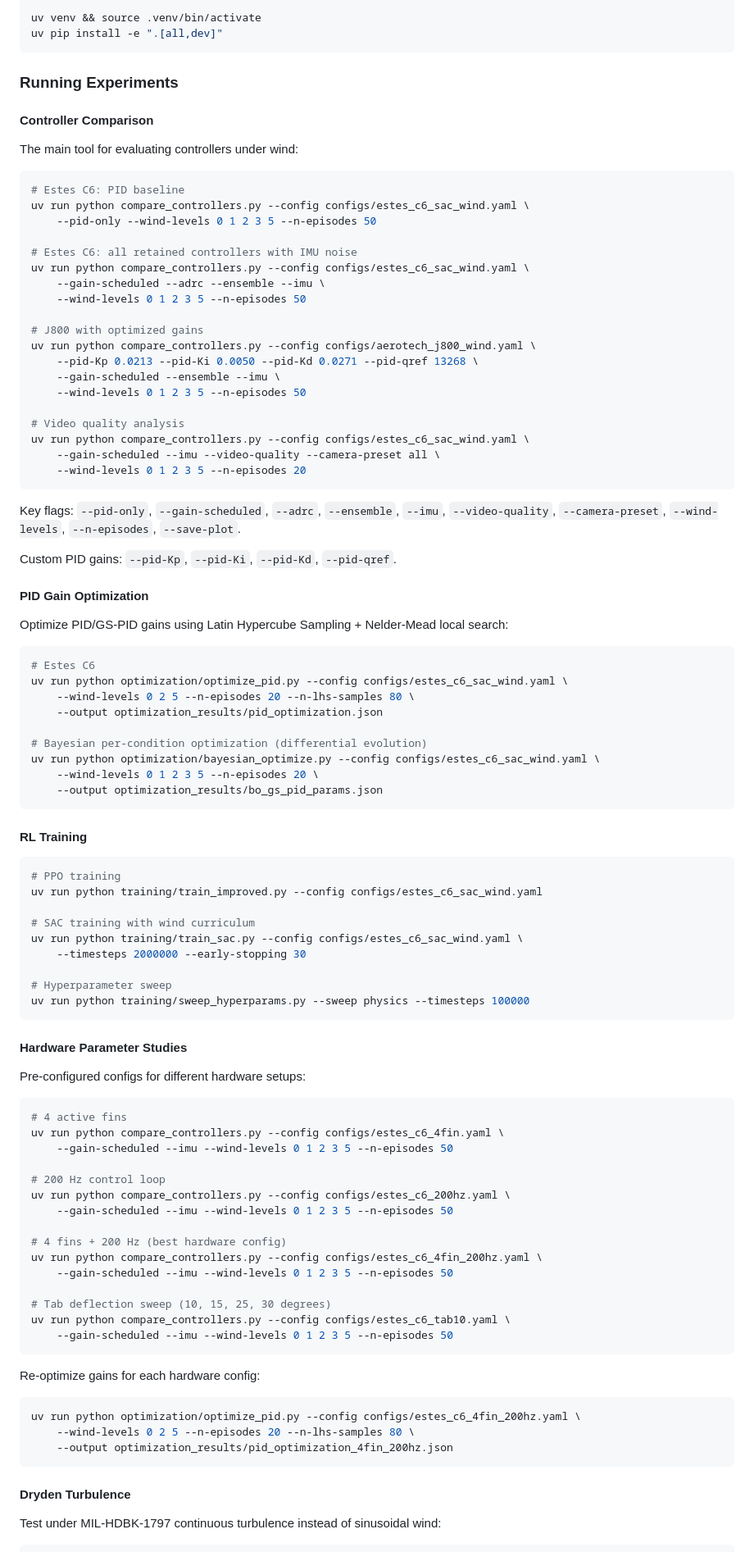
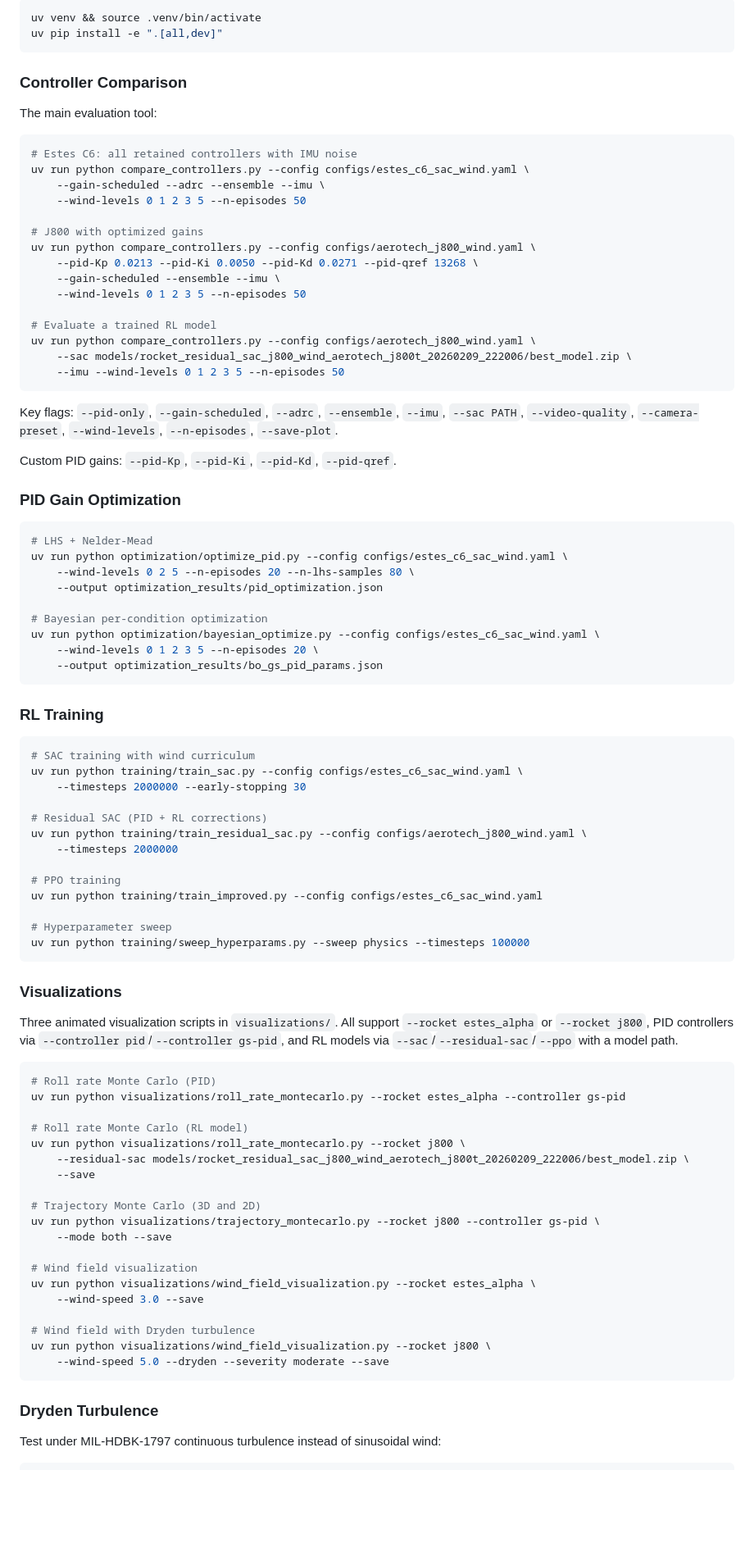
Before and after one commit to ChrisPedder/active-guidance-rockets, a Markdown page: README.md, the part around one of its changes. Shown at 82% size. Drawn GitHub-style; blank space fills up the shorter version.

````diff
--- a/README.md
+++ b/README.md
@@ -74,17 +98,11 @@ uv venv && source .venv/bin/activate
 uv pip install -e ".[all,dev]"
 ```
 
-### Running Experiments
+### Controller Comparison
 
-#### Controller Comparison
-
-The main tool for evaluating controllers under wind:
+The main evaluation tool:
 
 ```bash
-# Estes C6: PID baseline
-uv run python compare_controllers.py --config configs/estes_c6_sac_wind.yaml \
-    --pid-only --wind-levels 0 1 2 3 5 --n-episodes 50
-
 # Estes C6: all retained controllers with IMU noise
 uv run python compare_controllers.py --config configs/estes_c6_sac_wind.yaml \
     --gain-scheduled --adrc --ensemble --imu \
@@ -96,77 +114,75 @@ uv run python compare_controllers.py --config configs/aerotech_j800_wind.yaml \
     --gain-scheduled --ensemble --imu \
     --wind-levels 0 1 2 3 5 --n-episodes 50
 
-# Video quality analysis
-uv run python compare_controllers.py --config configs/estes_c6_sac_wind.yaml \
-    --gain-scheduled --imu --video-quality --camera-preset all \
-    --wind-levels 0 1 2 3 5 --n-episodes 20
+# Evaluate a trained RL model
+uv run python compare_controllers.py --config configs/aerotech_j800_wind.yaml \
+    --sac models/rocket_residual_sac_j800_wind_aerotech_j800t_20260209_222006/best_model.zip \
+    --imu --wind-levels 0 1 2 3 5 --n-episodes 50
 ```
 
-Key flags: `--pid-only`, `--gain-scheduled`, `--adrc`, `--ensemble`, `--imu`, `--video-quality`, `--camera-preset`, `--wind-levels`, `--n-episodes`, `--save-plot`.
+Key flags: `--pid-only`, `--gain-scheduled`, `--adrc`, `--ensemble`, `--imu`, `--sac PATH`, `--video-quality`, `--camera-preset`, `--wind-levels`, `--n-episodes`, `--save-plot`.
 
 Custom PID gains: `--pid-Kp`, `--pid-Ki`, `--pid-Kd`, `--pid-qref`.
 
-#### PID Gain Optimization
-
-Optimize PID/GS-PID gains using Latin Hypercube Sampling + Nelder-Mead local search:
+### PID Gain Optimization
 
 ```bash
-# Estes C6
+# LHS + Nelder-Mead
 uv run python optimization/optimize_pid.py --config configs/estes_c6_sac_wind.yaml \
     --wind-levels 0 2 5 --n-episodes 20 --n-lhs-samples 80 \
     --output optimization_results/pid_optimization.json
 
-# Bayesian per-condition optimization (differential evolution)
+# Bayesian per-condition optimization
 uv run python optimization/bayesian_optimize.py --config configs/estes_c6_sac_wind.yaml \
     --wind-levels 0 1 2 3 5 --n-episodes 20 \
     --output optimization_results/bo_gs_pid_params.json
 ```
 
-#### RL Training
+### RL Training
 
 ```bash
-# PPO training
-uv run python training/train_improved.py --config configs/estes_c6_sac_wind.yaml
-
 # SAC training with wind curriculum
 uv run python training/train_sac.py --config configs/estes_c6_sac_wind.yaml \
     --timesteps 2000000 --early-stopping 30
+
+# Residual SAC (PID + RL corrections)
+uv run python training/train_residual_sac.py --config configs/aerotech_j800_wind.yaml \
+    --timesteps 2000000
+
+# PPO training
+uv run python training/train_improved.py --config configs/estes_c6_sac_wind.yaml
 
 # Hyperparameter sweep
 uv run python training/sweep_hyperparams.py --sweep physics --timesteps 100000
 ```
 
-#### Hardware Parameter Studies
+### Visualizations
 
-Pre-configured configs for different hardware setups:
+Three animated visualization scripts in `visualizations/`. All support `--rocket estes_alpha` or `--rocket j800`, PID controllers via `--controller pid`/`--controller gs-pid`, and RL models via `--sac`/`--residual-sac`/`--ppo` with a model path.
 
 ```bash
-# 4 active fins
-uv run python compare_controllers.py --config configs/estes_c6_4fin.yaml \
-    --gain-scheduled --imu --wind-levels 0 1 2 3 5 --n-episodes 50
+# Roll rate Monte Carlo (PID)
+uv run python visualizations/roll_rate_montecarlo.py --rocket estes_alpha --controller gs-pid
 
-# 200 Hz control loop
-uv run python compare_controllers.py --config configs/estes_c6_200hz.yaml \
-    --gain-scheduled --imu --wind-levels 0 1 2 3 5 --n-episodes 50
+# Roll rate Monte Carlo (RL model)
+uv run python visualizations/roll_rate_montecarlo.py --rocket j800 \
+    --residual-sac models/rocket_residual_sac_j800_wind_aerotech_j800t_20260209_222006/best_model.zip \
+    --save
 
-# 4 fins + 200 Hz (best hardware config)
-uv run python compare_controllers.py --config configs/estes_c6_4fin_200hz.yaml \
-    --gain-scheduled --imu --wind-levels 0 1 2 3 5 --n-episodes 50
+# Trajectory Monte Carlo (3D and 2D)
+uv run python visualizations/trajectory_montecarlo.py --rocket j800 --controller gs-pid \
+    --mode both --save
 
-# Tab deflection sweep (10, 15, 25, 30 degrees)
-uv run python compare_controllers.py --config configs/estes_c6_tab10.yaml \
-    --gain-scheduled --imu --wind-levels 0 1 2 3 5 --n-episodes 50
+# Wind field visualization
+uv run python visualizations/wind_field_visualization.py --rocket estes_alpha \
+    --wind-speed 3.0 --save
+
+# Wind field with Dryden turbulence
+uv run python visualizations/wind_field_visualization.py --rocket j800 \
+    --wind-speed 5.0 --dryden --severity moderate --save
 ```
 
-Re-optimize gains for each hardware config:
-
-```bash
-uv run python optimization/optimize_pid.py --config configs/estes_c6_4fin_200hz.yaml \
-    --wind-levels 0 2 5 --n-episodes 20 --n-lhs-samples 80 \
-    --output optimization_results/pid_optimization_4fin_200hz.json
-```
-
-#### Dryden Turbulence
+### Dryden Turbulence
 
 Test under MIL-HDBK-1797 continuous turbulence instead of sinusoidal wind:
 
````
Also changed, not shown: other parts of README.md (+75 -117 lines).
